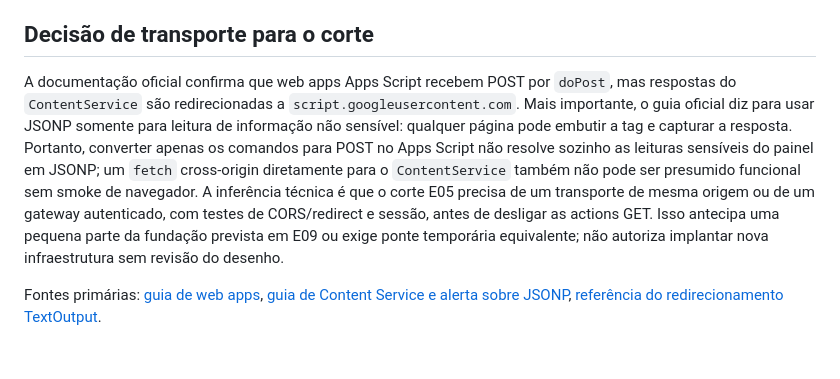
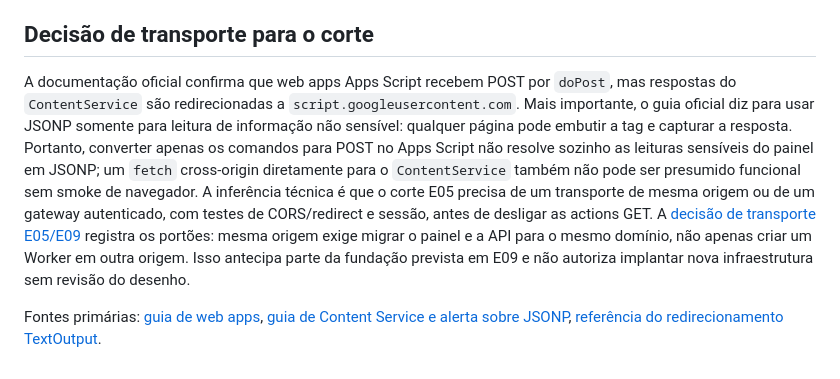
Before and after one commit to reinaldobueno-cyber/GESTCSI, a Markdown page: MATRIZ_AUTORIZACAO_LEGADO_E05.md, the part around the change. GitHub-like rendering.

Commit message:
Document same-origin cutover gates for E05

```diff
--- a/MATRIZ_AUTORIZACAO_LEGADO_E05.md
+++ b/MATRIZ_AUTORIZACAO_LEGADO_E05.md
@@ -41,6 +41,6 @@ Aceite E05: **pendente**. A suíte da branch testa as 56 ações em quatro perfi
 
 ## Decisão de transporte para o corte
 
-A documentação oficial confirma que web apps Apps Script recebem POST por `doPost`, mas respostas do `ContentService` são redirecionadas a `script.googleusercontent.com`. Mais importante, o guia oficial diz para usar JSONP somente para leitura de informação não sensível: qualquer página pode embutir a tag e capturar a resposta. Portanto, converter apenas os comandos para POST no Apps Script não resolve sozinho as leituras sensíveis do painel em JSONP; um `fetch` cross-origin diretamente para o `ContentService` também não pode ser presumido funcional sem smoke de navegador. A inferência técnica é que o corte E05 precisa de um transporte de mesma origem ou de um gateway autenticado, com testes de CORS/redirect e sessão, antes de desligar as actions GET. Isso antecipa uma pequena parte da fundação prevista em E09 ou exige ponte temporária equivalente; não autoriza implantar nova infraestrutura sem revisão do desenho.
+A documentação oficial confirma que web apps Apps Script recebem POST por `doPost`, mas respostas do `ContentService` são redirecionadas a `script.googleusercontent.com`. Mais importante, o guia oficial diz para usar JSONP somente para leitura de informação não sensível: qualquer página pode embutir a tag e capturar a resposta. Portanto, converter apenas os comandos para POST no Apps Script não resolve sozinho as leituras sensíveis do painel em JSONP; um `fetch` cross-origin diretamente para o `ContentService` também não pode ser presumido funcional sem smoke de navegador. A inferência técnica é que o corte E05 precisa de um transporte de mesma origem ou de um gateway autenticado, com testes de CORS/redirect e sessão, antes de desligar as actions GET. A [decisão de transporte E05/E09](./DECISAO_TRANSPORTE_E05_E09.md) registra os portões: mesma origem exige migrar o painel e a API para o mesmo domínio, não apenas criar um Worker em outra origem. Isso antecipa parte da fundação prevista em E09 e não autoriza implantar nova infraestrutura sem revisão do desenho.
 
 Fontes primárias: [guia de web apps](https://developers.google.com/apps-script/guides/web), [guia de Content Service e alerta sobre JSONP](https://developers.google.com/apps-script/guides/content), [referência do redirecionamento TextOutput](https://developers.google.com/apps-script/reference/content/text-output).
```
Also changed, not shown: DECISAO_TRANSPORTE_E05_E09.md (added, +26 -0 lines), PLANO_EVOLUCAO_BACKEND_GEST_CSI.md (+2 -2 lines).
